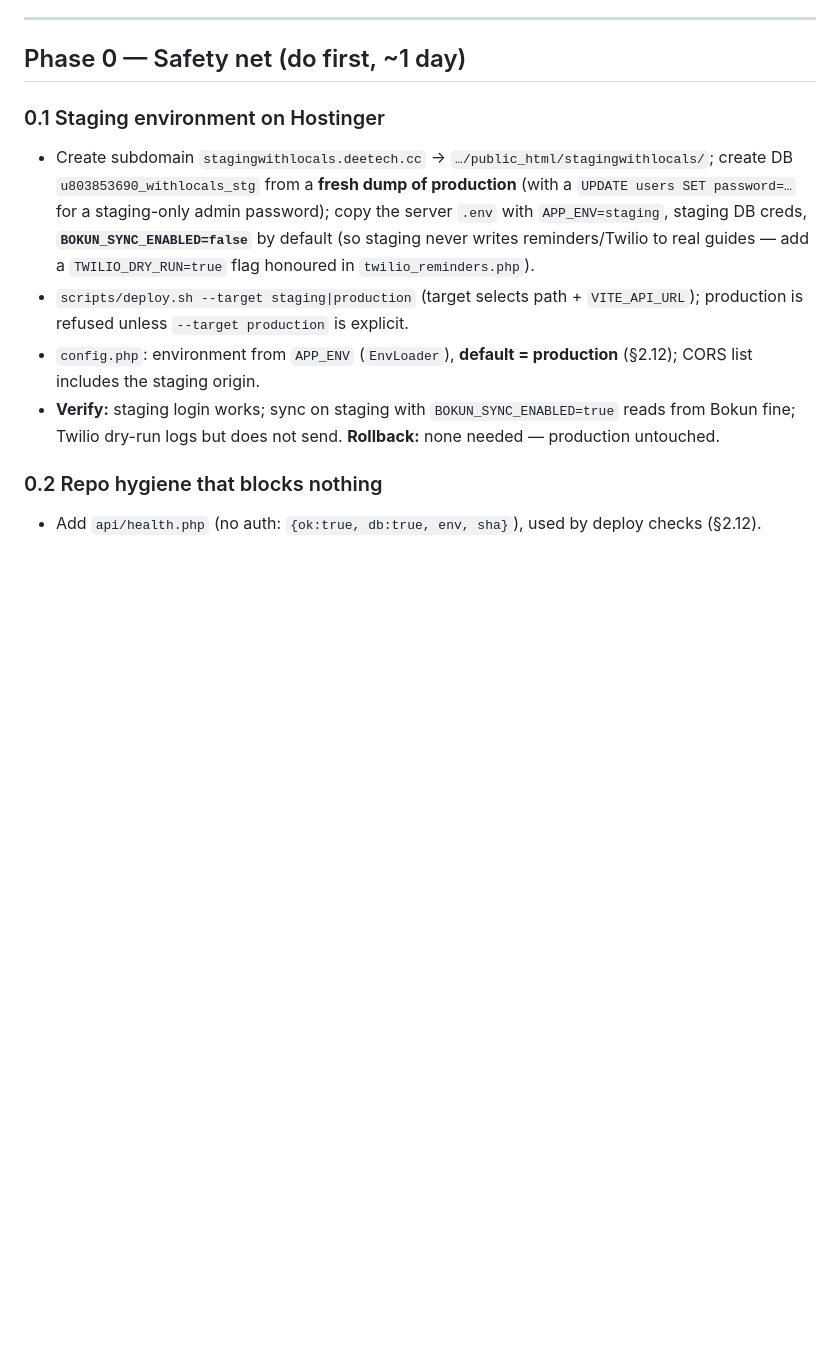
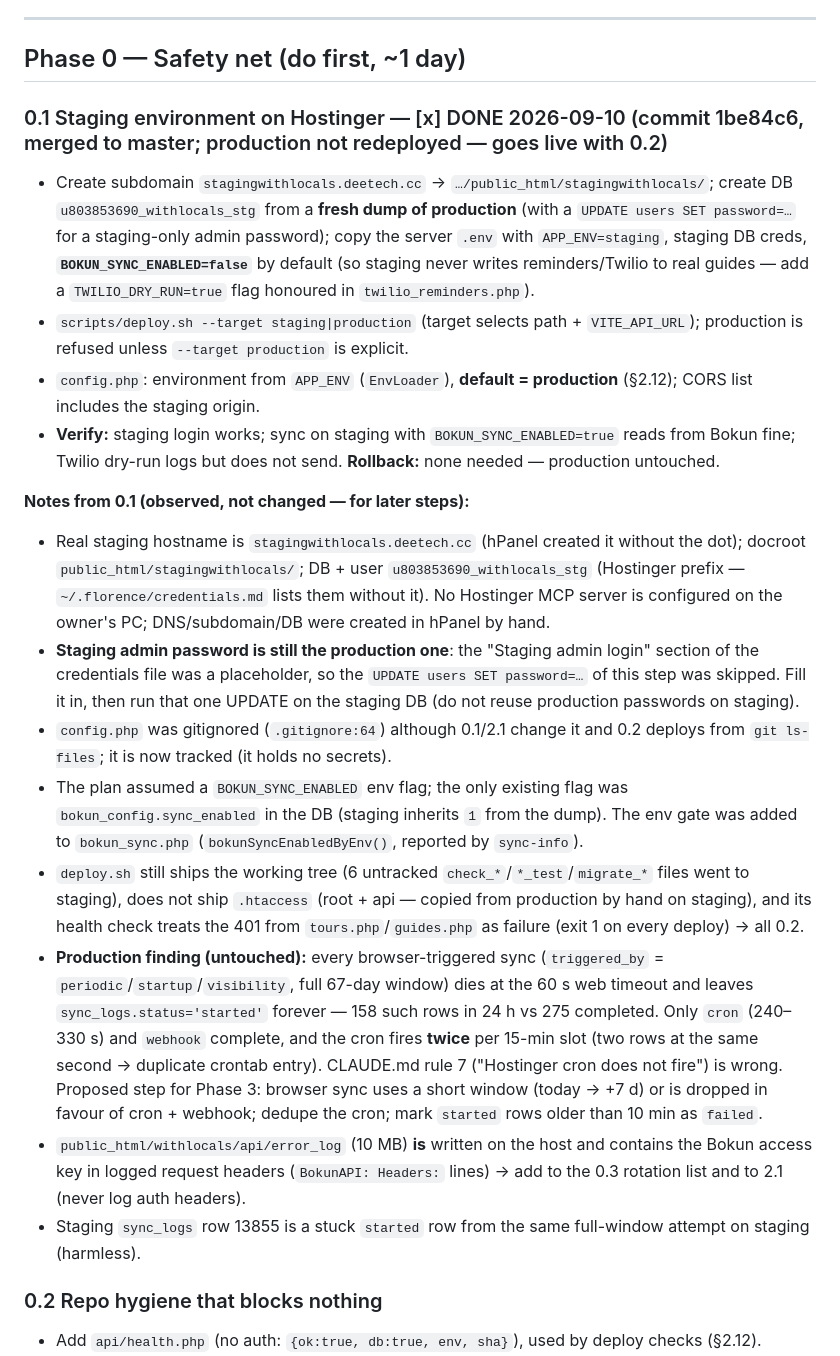
Before and after one commit to DhaNu1204/guide-florence-with-locals, a Markdown page: docs/IMPLEMENTATION_PLAN.md, the part around the change. Rendered like a GitHub page; blank space fills up the shorter version.

Commit message:
plan: tick step 0.1, record findings; changelog

```diff
--- a/docs/IMPLEMENTATION_PLAN.md
+++ b/docs/IMPLEMENTATION_PLAN.md
@@ -27,11 +27,21 @@ Each step below is small enough to finish and verify in one sitting. For every s
 
 ## Phase 0 — Safety net (do first, ~1 day)
 
-### 0.1 Staging environment on Hostinger
+### 0.1 Staging environment on Hostinger — [x] DONE 2026-09-10 (commit 1be84c6, merged to master; production not redeployed — goes live with 0.2)
 - Create subdomain `stagingwithlocals.deetech.cc` → `…/public_html/stagingwithlocals/`; create DB `u803853690_withlocals_stg` from a **fresh dump of production** (with a `UPDATE users SET password=…` for a staging-only admin password); copy the server `.env` with `APP_ENV=staging`, staging DB creds, **`BOKUN_SYNC_ENABLED=false`** by default (so staging never writes reminders/Twilio to real guides — add a `TWILIO_DRY_RUN=true` flag honoured in `twilio_reminders.php`).
 - `scripts/deploy.sh --target staging|production` (target selects path + `VITE_API_URL`); production is refused unless `--target production` is explicit.
 - `config.php`: environment from `APP_ENV` (`EnvLoader`), **default = production** (§2.12); CORS list includes the staging origin.
 - **Verify:** staging login works; sync on staging with `BOKUN_SYNC_ENABLED=true` reads from Bokun fine; Twilio dry-run logs but does not send. **Rollback:** none needed — production untouched.
+
+**Notes from 0.1 (observed, not changed — for later steps):**
+- Real staging hostname is `stagingwithlocals.deetech.cc` (hPanel created it without the dot); docroot `public_html/stagingwithlocals/`; DB + user `u803853690_withlocals_stg` (Hostinger prefix — `~/.florence/credentials.md` lists them without it). No Hostinger MCP server is configured on the owner's PC; DNS/subdomain/DB were created in hPanel by hand.
+- **Staging admin password is still the production one**: the "Staging admin login" section of the credentials file was a placeholder, so the `UPDATE users SET password=…` of this step was skipped. Fill it in, then run that one UPDATE on the staging DB (do not reuse production passwords on staging).
+- `config.php` was gitignored (`.gitignore:64`) although 0.1/2.1 change it and 0.2 deploys from `git ls-files`; it is now tracked (it holds no secrets).
+- The plan assumed a `BOKUN_SYNC_ENABLED` env flag; the only existing flag was `bokun_config.sync_enabled` in the DB (staging inherits `1` from the dump). The env gate was added to `bokun_sync.php` (`bokunSyncEnabledByEnv()`, reported by `sync-info`).
+- `deploy.sh` still ships the working tree (6 untracked `check_*`/`*_test`/`migrate_*` files went to staging), does not ship `.htaccess` (root + api — copied from production by hand on staging), and its health check treats the 401 from `tours.php`/`guides.php` as failure (exit 1 on every deploy) → all 0.2.
+- **Production finding (untouched):** every browser-triggered sync (`triggered_by` = `periodic`/`startup`/`visibility`, full 67-day window) dies at the 60 s web timeout and leaves `sync_logs.status='started'` forever — 158 such rows in 24 h vs 275 completed. Only `cron` (240–330 s) and `webhook` complete, and the cron fires **twice** per 15-min slot (two rows at the same second → duplicate crontab entry). CLAUDE.md rule 7 ("Hostinger cron does not fire") is wrong. Proposed step for Phase 3: browser sync uses a short window (today → +7 d) or is dropped in favour of cron + webhook; dedupe the cron; mark `started` rows older than 10 min as `failed`.
+- `public_html/withlocals/api/error_log` (10 MB) **is** written on the host and contains the Bokun access key in logged request headers (`BokunAPI: Headers:` lines) → add to the 0.3 rotation list and to 2.1 (never log auth headers).
+- Staging `sync_logs` row 13855 is a stuck `started` row from the same full-window attempt on staging (harmless).
 
 ### 0.2 Repo hygiene that blocks nothing
 - Add `api/health.php` (no auth: `{ok:true, db:true, env, sha}`), used by deploy checks (§2.12).
```
Also changed, not shown: docs/CHANGELOG.md (+3 -0 lines).
